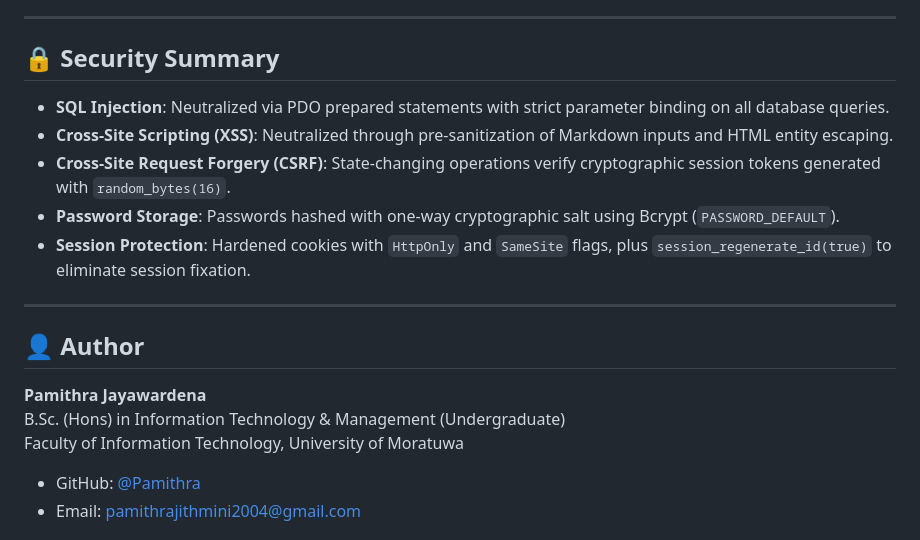
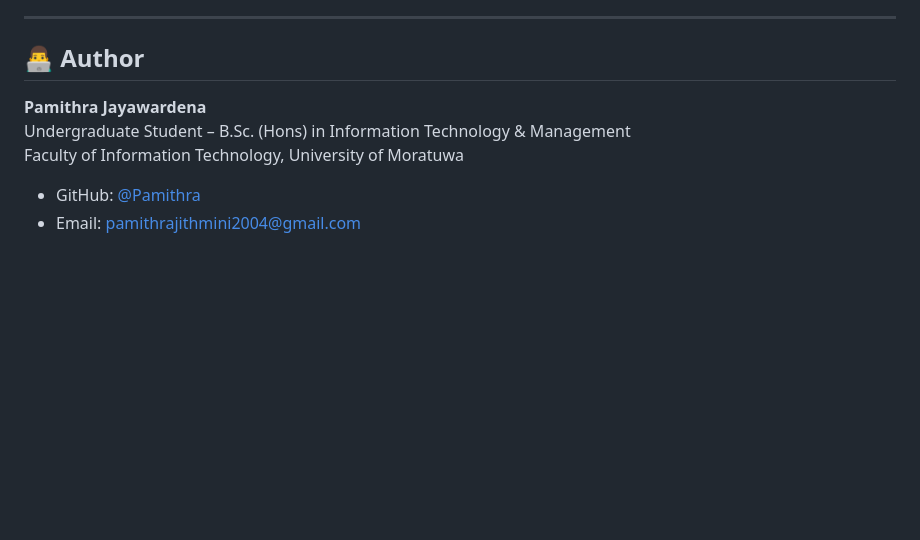
Before and after one commit to Pamithra/blog_space, a Markdown page: README.md, the part around one of its changes. Rendered like a GitHub page; blank space fills up the shorter version.

```diff
--- a/README.md
+++ b/README.md
@@ -134,20 +92,10 @@ A secure, responsive, and modern full-stack blogging platform built with **PHP 8
 
 ---
 
-## 🔒 Security Summary
-
-* **SQL Injection**: Neutralized via PDO prepared statements with strict parameter binding on all database queries.
-* **Cross-Site Scripting (XSS)**: Neutralized through pre-sanitization of Markdown inputs and HTML entity escaping.
-* **Cross-Site Request Forgery (CSRF)**: State-changing operations verify cryptographic session tokens generated with `random_bytes(16)`.
-* **Password Storage**: Passwords hashed with one-way cryptographic salt using Bcrypt (`PASSWORD_DEFAULT`).
-* **Session Protection**: Hardened cookies with `HttpOnly` and `SameSite` flags, plus `session_regenerate_id(true)` to eliminate session fixation.
-
----
-
-## 👤 Author
+## 👨‍💻 Author
 
 **Pamithra Jayawardena**
-B.Sc. (Hons) in Information Technology & Management (Undergraduate)
+Undergraduate Student – B.Sc. (Hons) in Information Technology & Management
 Faculty of Information Technology, University of Moratuwa
 * GitHub: [@Pamithra](https://github.com/Pamithra)
 * Email: pamithrajithmini2004@gmail.com
```
Also changed, not shown: other parts of README.md (+62 -104 lines).
